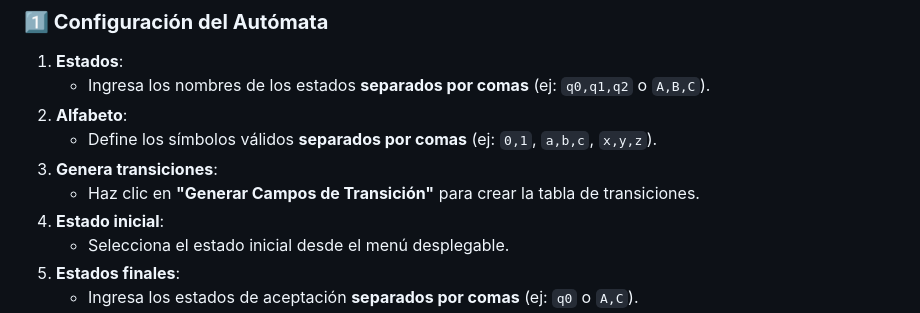
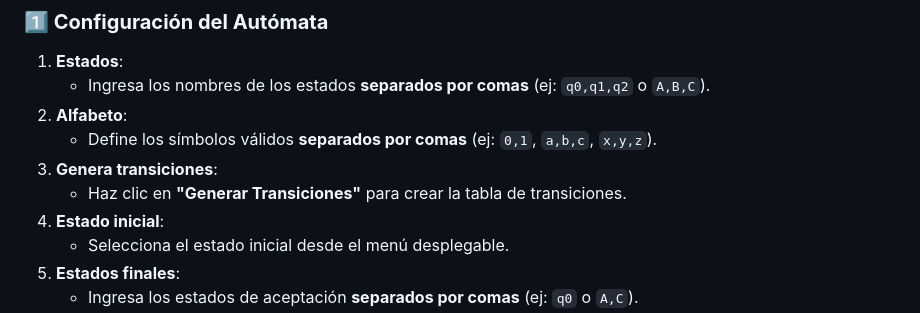
Before and after one commit to MarkoEv/Simulador-de-Aut-matas-Finitos-Deterministas-AFD-, a Markdown page: README.md, the part around the change. Rendered like a GitHub page.

```diff
--- a/README.md
+++ b/README.md
@@ -27,7 +27,7 @@ Herramienta web interactiva para diseñar, configurar y probar Autómatas Finito
 2. **Alfabeto**:
    - Define los símbolos válidos **separados por comas** (ej: `0,1`, `a,b,c`, `x,y,z`).
 3. **Genera transiciones**:
-   - Haz clic en **"Generar Campos de Transición"** para crear la tabla de transiciones.
+   - Haz clic en **"Generar Transiciones"** para crear la tabla de transiciones.
 4. **Estado inicial**:
    - Selecciona el estado inicial desde el menú desplegable.
 5. **Estados finales**:
```
